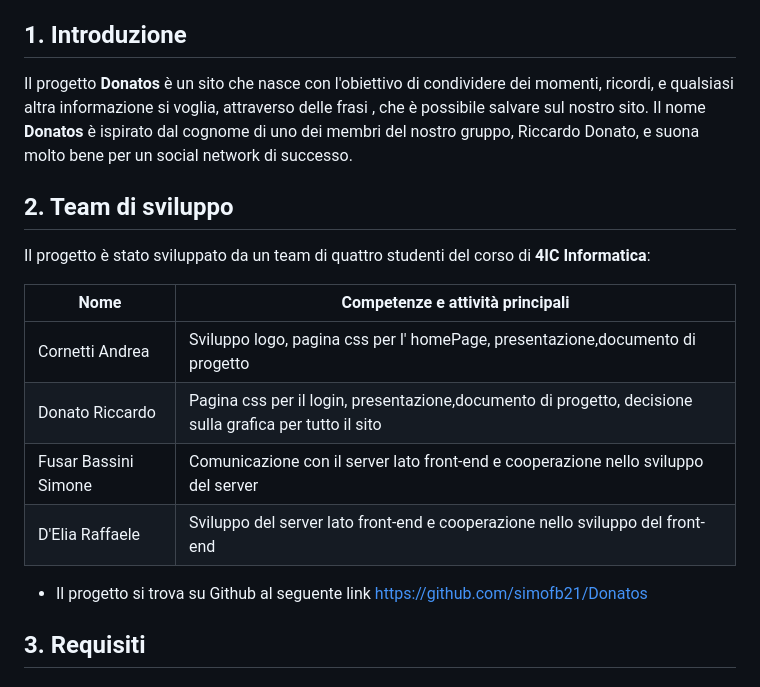
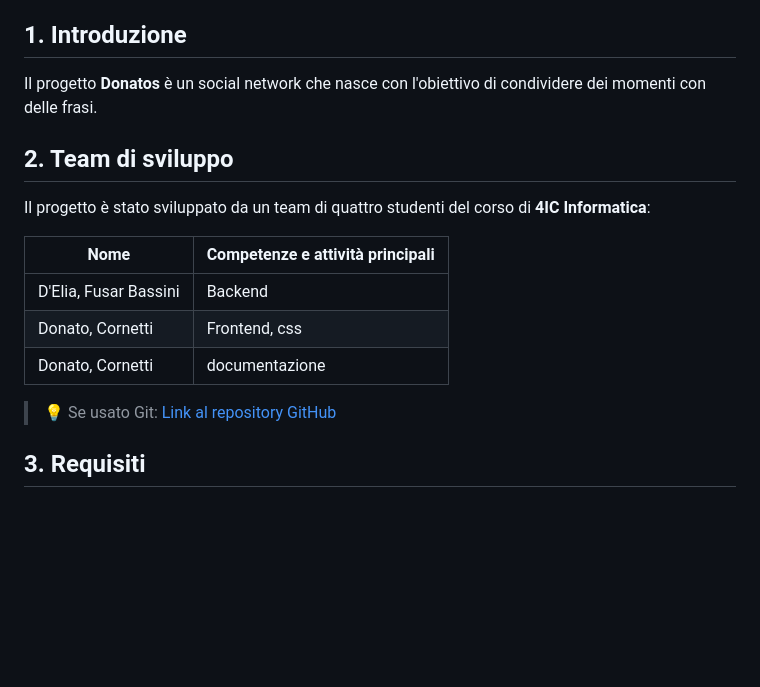
Before and after one commit to simofb21/Donatos, a Markdown page: README.md, the part around the change. Rendered like a GitHub page; blank space fills up the shorter version.

```diff
--- a/README.md
+++ b/README.md
@@ -16,20 +16,19 @@
 
 
 ## 1. Introduzione
-Il progetto **Donatos** è un sito che nasce con l'obiettivo di condividere dei momenti, ricordi, e qualsiasi altra informazione si voglia, attraverso delle frasi , che è possibile salvare sul nostro sito.
-Il nome **Donatos** è ispirato dal cognome di uno dei membri del nostro gruppo, Riccardo Donato, e suona molto bene per un social network di successo.
+Il progetto **Donatos** è un social network che nasce con l'obiettivo di condividere dei momenti con delle frasi.
 
 ## 2. Team di sviluppo
 Il progetto è stato sviluppato da un team di quattro studenti del corso di **4IC Informatica**:
 
 | Nome                     | Competenze e attività principali   |
 |--------------------------|------------------------------------|
-|Cornetti Andrea| Sviluppo logo, pagina css per l' homePage, presentazione,documento di progetto|
-|Donato Riccardo|Pagina css per il login, presentazione,documento di progetto, decisione sulla grafica per tutto il sito|
-|Fusar Bassini Simone| Comunicazione con il server lato front-end e cooperazione nello sviluppo del server|
-|D'Elia Raffaele| Sviluppo del server lato front-end e cooperazione nello sviluppo del front-end|
+| D'Elia, Fusar Bassini    | Backend                            |
+| Donato, Cornetti         | Frontend, css                      |
+| Donato, Cornetti         | documentazione                     |
 
-* Il progetto si trova su Github al seguente link https://github.com/simofb21/Donatos
+> 💡 Se usato Git: [Link al repository GitHub](https://github.com/simofb21/Donatos.git)
+
 ## 3. Requisiti
 
 ### 3.1 Requisiti Funzionali
```
